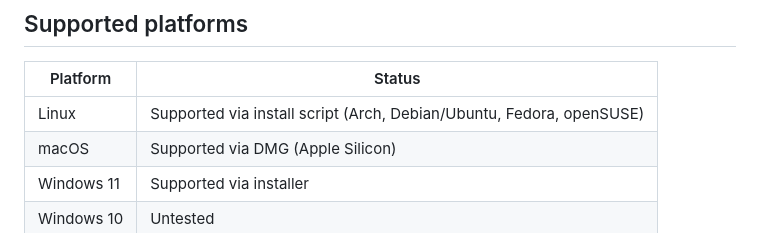
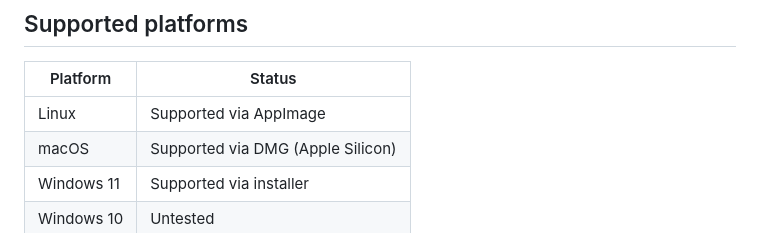
Before and after one commit to BingleP/conduit, a Markdown page: README.md, the part around the change. Drawn GitHub-style.

Commit message:
docs: update Linux platform status to AppImage

```diff
--- a/README.md
+++ b/README.md
@@ -466,7 +466,7 @@ systemctl --user daemon-reload
 
 | Platform | Status |
 |---|---|
-| Linux | Supported via install script (Arch, Debian/Ubuntu, Fedora, openSUSE) |
+| Linux | Supported via AppImage |
 | macOS | Supported via DMG (Apple Silicon) |
 | Windows 11 | Supported via installer |
 | Windows 10 | Untested |
```
